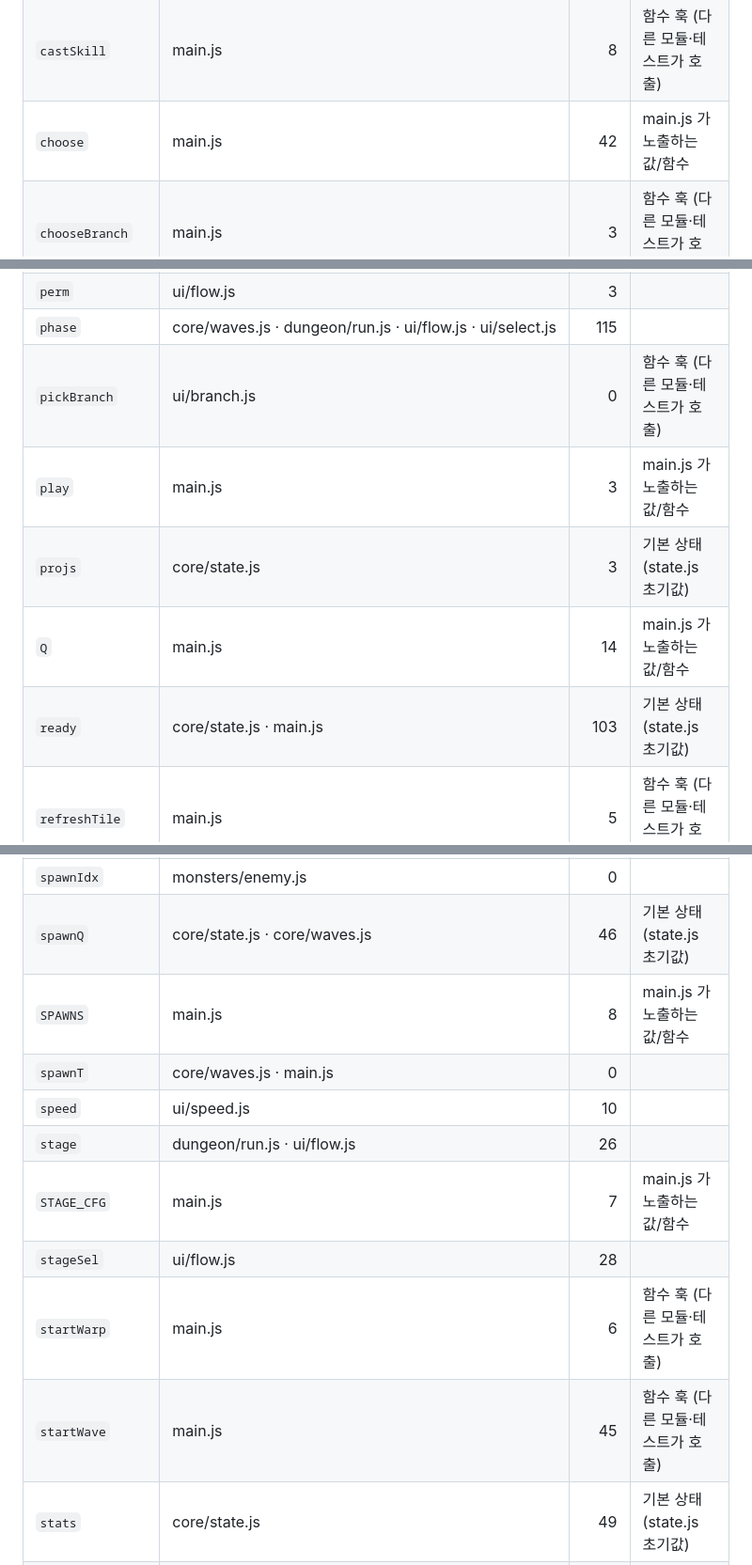
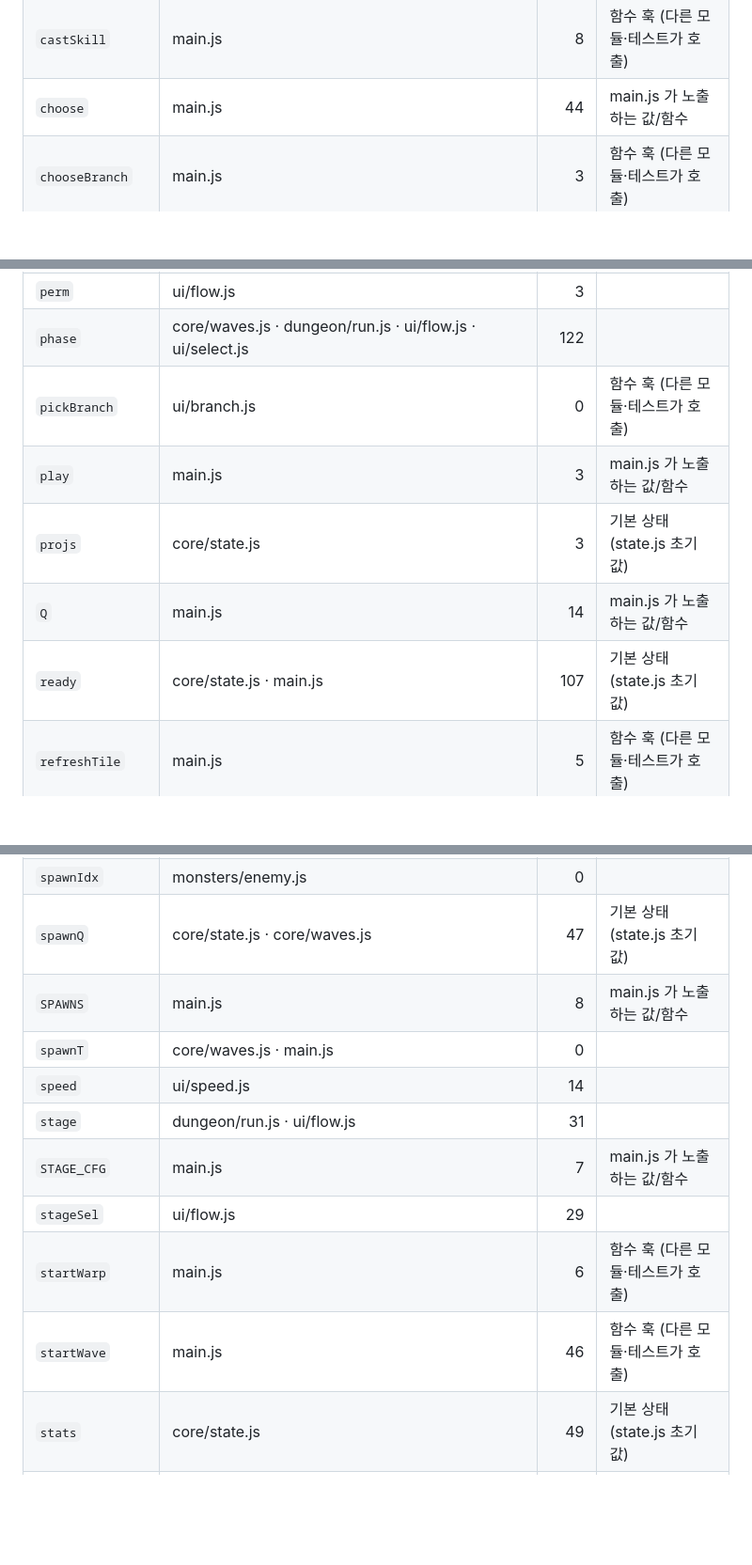
Before and after one commit to hyunjk11/hero-defense-3d, a Markdown page: docs/G_REGISTRY.md, 3 parts joined by grey strips. Shown at 94% size. GitHub-like rendering; blank space fills up the shorter version.

Commit message:
docs/G_REGISTRY: G.help (Q-3) + 테스트 참조 수 갱신 (gregistry.mjs --write)

```diff
--- a/docs/G_REGISTRY.md
+++ b/docs/G_REGISTRY.md
@@ -29,7 +29,7 @@
 | `carved` | world/terrain.js | 4 |  |
 | `castLegend` | main.js | 2 | 함수 훅 (다른 모듈·테스트가 호출) |
 | `castSkill` | main.js | 8 | 함수 훅 (다른 모듈·테스트가 호출) |
-| `choose` | main.js | 42 | main.js 가 노출하는 값/함수 |
+| `choose` | main.js | 44 | main.js 가 노출하는 값/함수 |
 | `chooseBranch` | main.js | 3 | 함수 훅 (다른 모듈·테스트가 호출) |
 | `chooseWait` | ui/select.js | 0 | 함수 훅 (다른 모듈·테스트가 호출) |
 | `CLASSES` | main.js | 0 | main.js 가 노출하는 값/함수 |
@@ -141,12 +142,12 @@
 | `paused` | dungeon/run.js · ui/speed.js | 19 |  |
 | `pendingSpawns` | main.js | 0 | main.js 가 노출하는 값/함수 |
 | `perm` | ui/flow.js | 3 |  |
-| `phase` | core/waves.js · dungeon/run.js · ui/flow.js · ui/select.js | 115 |  |
+| `phase` | core/waves.js · dungeon/run.js · ui/flow.js · ui/select.js | 122 |  |
 | `pickBranch` | ui/branch.js | 0 | 함수 훅 (다른 모듈·테스트가 호출) |
 | `play` | main.js | 3 | main.js 가 노출하는 값/함수 |
 | `projs` | core/state.js | 3 | 기본 상태 (state.js 초기값) |
 | `Q` | main.js | 14 | main.js 가 노출하는 값/함수 |
-| `ready` | core/state.js · main.js | 103 | 기본 상태 (state.js 초기값) |
+| `ready` | core/state.js · main.js | 107 | 기본 상태 (state.js 초기값) |
 | `refreshTile` | main.js | 5 | 함수 훅 (다른 모듈·테스트가 호출) |
 | `renderer` | main.js | 11 | main.js 가 노출하는 값/함수 |
 | `repairAll` | main.js | 0 | main.js 가 노출하는 값/함수 |
@@ -182,15 +183,15 @@
 | `spawnE` | core/waves.js | 7 |  |
 | `spawnEnemy` | main.js | 28 | main.js 가 노출하는 값/함수 |
 | `spawnIdx` | monsters/enemy.js | 0 |  |
-| `spawnQ` | core/state.js · core/waves.js | 46 | 기본 상태 (state.js 초기값) |
+| `spawnQ` | core/state.js · core/waves.js | 47 | 기본 상태 (state.js 초기값) |
 | `SPAWNS` | main.js | 8 | main.js 가 노출하는 값/함수 |
 | `spawnT` | core/waves.js · main.js | 0 |  |
-| `speed` | ui/speed.js | 10 |  |
-| `stage` | dungeon/run.js · ui/flow.js | 26 |  |
+| `speed` | ui/speed.js | 14 |  |
+| `stage` | dungeon/run.js · ui/flow.js | 31 |  |
 | `STAGE_CFG` | main.js | 7 | main.js 가 노출하는 값/함수 |
-| `stageSel` | ui/flow.js | 28 |  |
+| `stageSel` | ui/flow.js | 29 |  |
 | `startWarp` | main.js | 6 | 함수 훅 (다른 모듈·테스트가 호출) |
-| `startWave` | main.js | 45 | 함수 훅 (다른 모듈·테스트가 호출) |
+| `startWave` | main.js | 46 | 함수 훅 (다른 모듈·테스트가 호출) |
 | `stats` | core/state.js | 49 | 기본 상태 (state.js 초기값) |
 | `statsUI` | ui/stats.js | 8 |  |
 | `structVer` | world/pathfinding.js | 0 |  |
```
Also changed, not shown: other parts of docs/G_REGISTRY.md (+10 -9 lines).
